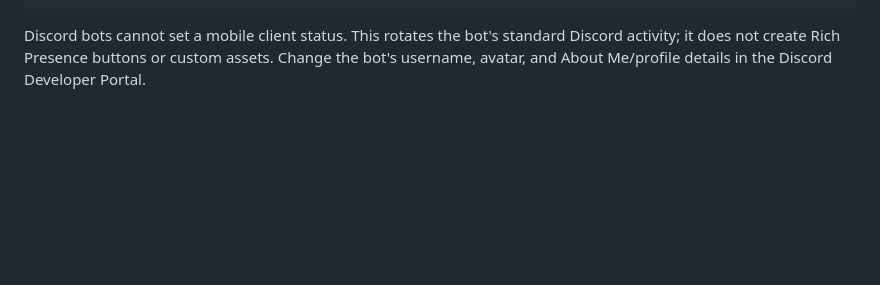
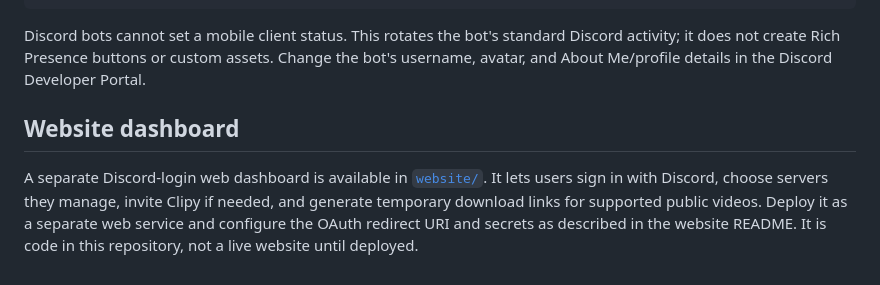
Before and after one commit to flame-land/clipy, a Markdown page: README.md, the part around the change. Drawn GitHub-style; blank space fills up the shorter version.

Commit message:
Link website dashboard setup from main README

```diff
--- a/README.md
+++ b/README.md
@@ -84,3 +84,8 @@ Example local `.env` configuration:
     BOT_ACTIVITY_INTERVAL=30
 
 Discord bots cannot set a mobile client status. This rotates the bot's standard Discord activity; it does not create Rich Presence buttons or custom assets. Change the bot's username, avatar, and About Me/profile details in the Discord Developer Portal.
+
+
+## Website dashboard
+
+A separate Discord-login web dashboard is available in [`website/`](website/README.md). It lets users sign in with Discord, choose servers they manage, invite Clipy if needed, and generate temporary download links for supported public videos. Deploy it as a separate web service and configure the OAuth redirect URI and secrets as described in the website README. It is code in this repository, not a live website until deployed.
```
